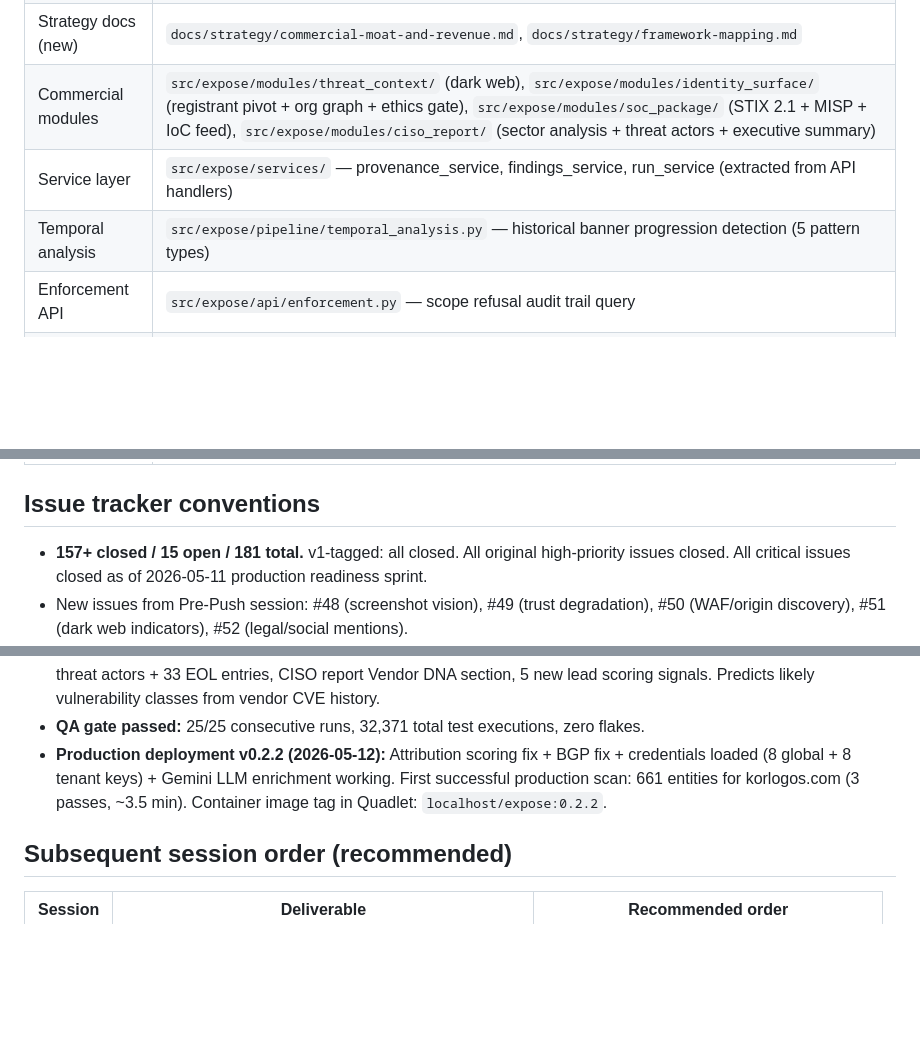
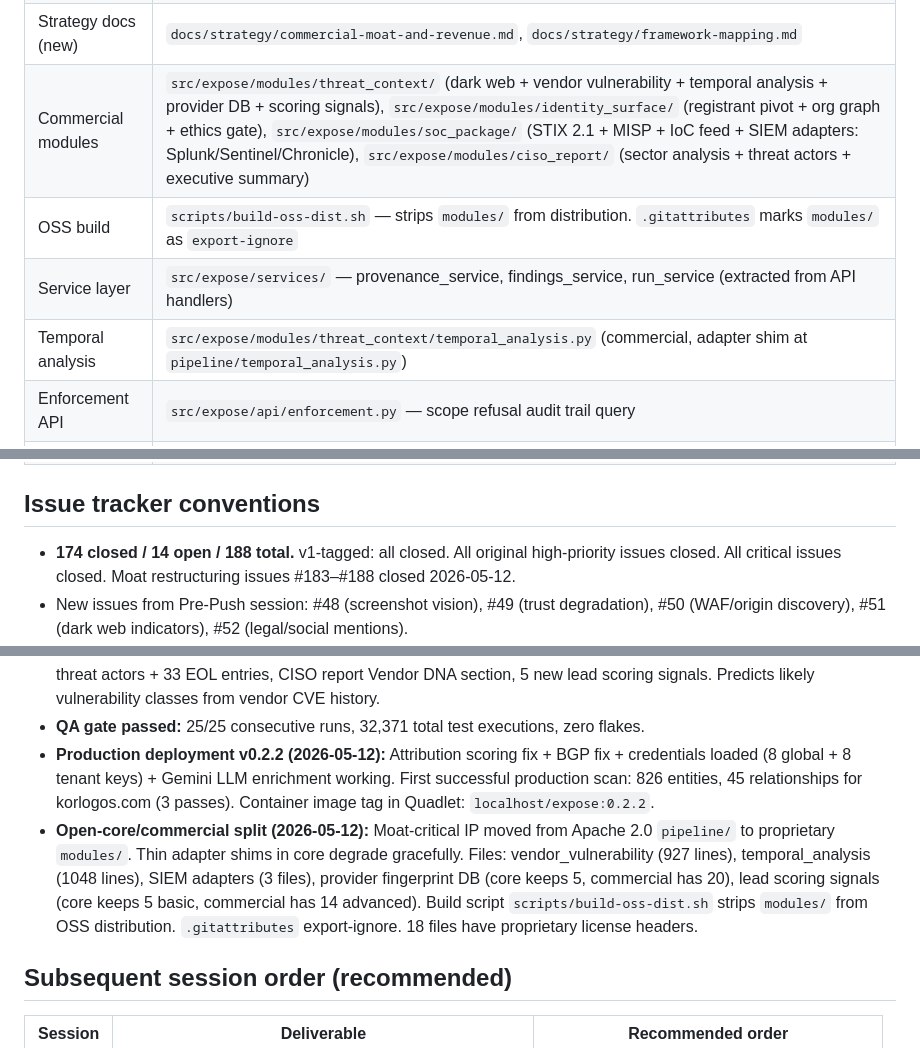
Before and after one commit to pitt-street-labs/expose, a Markdown page: CLAUDE.md, 3 parts joined by grey strips. GitHub-like rendering; blank space fills up the shorter version.

Commit message:
docs: Session bookkeeping — moat restructuring, 174 closed, 14 open
Co-Authored-By: Claude Opus 4.6 (1M context) <noreply@anthropic.com>
Signed-off-by: Enema Combatant <enema-combatant@users.noreply.github.com>

```diff
--- a/CLAUDE.md
+++ b/CLAUDE.md
@@ -84,9 +84,10 @@ This repository (`pitt-street-labs/ff6k` on internal Gitea — repo path retains
 | Example rule packs | `examples/rulepacks/` — baseline + cloud-first + conservative (3 packs, auto-validated) |
 | Eval datasets | `examples/eval-datasets/` — confirmed_yours + confirmed_not_yours + ambiguous + adversarial (4 categories) |
 | Strategy docs (new) | `docs/strategy/commercial-moat-and-revenue.md`, `docs/strategy/framework-mapping.md` |
-| Commercial modules | `src/expose/modules/threat_context/` (dark web), `src/expose/modules/identity_surface/` (registrant pivot + org graph + ethics gate), `src/expose/modules/soc_package/` (STIX 2.1 + MISP + IoC feed), `src/expose/modules/ciso_report/` (sector analysis + threat actors + executive summary) |
+| Commercial modules | `src/expose/modules/threat_context/` (dark web + vendor vulnerability + temporal analysis + provider DB + scoring signals), `src/expose/modules/identity_surface/` (registrant pivot + org graph + ethics gate), `src/expose/modules/soc_package/` (STIX 2.1 + MISP + IoC feed + SIEM adapters: Splunk/Sentinel/Chronicle), `src/expose/modules/ciso_report/` (sector analysis + threat actors + executive summary) |
+| OSS build | `scripts/build-oss-dist.sh` — strips `modules/` from distribution. `.gitattributes` marks `modules/` as `export-ignore` |
 | Service layer | `src/expose/services/` — provenance_service, findings_service, run_service (extracted from API handlers) |
-| Temporal analysis | `src/expose/pipeline/temporal_analysis.py` — historical banner progression detection (5 pattern types) |
+| Temporal analysis | `src/expose/modules/threat_context/temporal_analysis.py` (commercial, adapter shim at `pipeline/temporal_analysis.py`) |
 | Enforcement API | `src/expose/api/enforcement.py` — scope refusal audit trail query |
 | SOC/Reports API | `src/expose/api/soc.py` (STIX/MISP/IoC/suspicious), `src/expose/api/reports.py` (CISO report), `src/expose/api/timeline.py` (temporal analysis) |
 | Identity API | `src/expose/api/identity.py` — registrant pivot + org-graph query endpoints |
@@ -105,7 +106,7 @@ This repository (`pitt-street-labs/ff6k` on internal Gitea — repo path retains
 
 ## Issue tracker conventions
 
-- **157+ closed / 15 open / 181 total.** v1-tagged: all closed. All original high-priority issues closed. All critical issues closed as of 2026-05-11 production readiness sprint.
+- **174 closed / 14 open / 188 total.** v1-tagged: all closed. All original high-priority issues closed. All critical issues closed. Moat restructuring issues #183–#188 closed 2026-05-12.
 - New issues from Pre-Push session: #48 (screenshot vision), #49 (trust degradation), #50 (WAF/origin discovery), #51 (dark web indicators), #52 (legal/social mentions).
 - **Session 2026-05-11 (marathon):** 17 issues closed (#72–#90), 30+ commits. D3 graph fix, iterative multi-pass expansion, M&A org search, egress fallback with SOCKS5/tor, 15 new collectors (29 total), relationship creation, multi-TLD expansion with DNS pre-check, credential persistence, admin panel, scan log panel, entity click-to-expand, target profiling + AI-guided collector selection, supply chain inference with 50-provider fingerprint database, SSRF protection, batch DB writes, parallel dispatch, attribution engine. Security review by ChatGPT + Gemini cross-review.
 - **Session 2026-05-11 (prep):** 8-agent deep audit (spec, ADRs, roadmap, session history). 16 new issues filed (#96–#111). M&A pipeline wiring, 38-collector UI (was 13), Gemini LLM provider, help tooltips on all sections, scan form UX fixes. Implementation strategy written for 19-agent 5-wave next session (`~/.claude/plans/expose-tier-abcd-strategy.md`).
@@ -156,7 +158,8 @@ Following `~/CLAUDE.md` change control:
 - **Critical production bugs found and fixed:** (1) `synchronize_session` missing on bulk UPDATE in `update_attribution_scores` — corrupted DB session, all entity upserts silently failed. (2) `batch_upsert` parameter overflow — 40K+ entities exceeded Postgres 65535 param limit, fixed with 500-entity chunking. (3) Alembic migration chain — `run_metadata` column added to model but no migration. (4) Credential resolution mismatch — `sfp_censys`/`sfp_binaryedge` mapped to `None` in SpiderFoot module map. (5) Tenant config 500 — DB `config_jsonb` not merged with defaults. (6) **Entity data loss RCA (2026-05-12):** `session.rollback()` in attribution scoring exception handler destroyed entire transaction — ALL flushed entities lost. Fixed with `session.begin_nested()` savepoints. Also fixed SQLAlchemy 2.0 ORM bulk UPDATE incompatibility by switching to Core `Entity.__table__` + `connection.execute()`. Same savepoint fix for relationship batch_create failures. (7) BGP RIPEstat collector crash on string ASN entries from API.
 - **Vendor Vulnerability DNA (2026-05-11):** NVD API collector with 25 CPE mappings, vendor profile engine with 18 threat actors + 33 EOL entries, CISO report Vendor DNA section, 5 new lead scoring signals. Predicts likely vulnerability classes from vendor CVE history.
 - **QA gate passed:** 25/25 consecutive runs, 32,371 total test executions, zero flakes.
-- **Production deployment v0.2.2 (2026-05-12):** Attribution scoring fix + BGP fix + credentials loaded (8 global + 8 tenant keys) + Gemini LLM enrichment working. First successful production scan: 661 entities for korlogos.com (3 passes, ~3.5 min). Container image tag in Quadlet: `localhost/expose:0.2.2`.
+- **Production deployment v0.2.2 (2026-05-12):** Attribution scoring fix + BGP fix + credentials loaded (8 global + 8 tenant keys) + Gemini LLM enrichment working. First successful production scan: 826 entities, 45 relationships for korlogos.com (3 passes). Container image tag in Quadlet: `localhost/expose:0.2.2`.
+- **Open-core/commercial split (2026-05-12):** Moat-critical IP moved from Apache 2.0 `pipeline/` to proprietary `modules/`. Thin adapter shims in core degrade gracefully. Files: vendor_vulnerability (927 lines), temporal_analysis (1048 lines), SIEM adapters (3 files), provider fingerprint DB (core keeps 5, commercial has 20), lead scoring signals (core keeps 5 basic, commercial has 14 advanced). Build script `scripts/build-oss-dist.sh` strips `modules/` from OSS distribution. `.gitattributes` export-ignore. 18 files have proprietary license headers.
 
 ## Subsequent session order (recommended)
 
```
Also changed, not shown: other parts of CLAUDE.md (+1 -0 lines).
